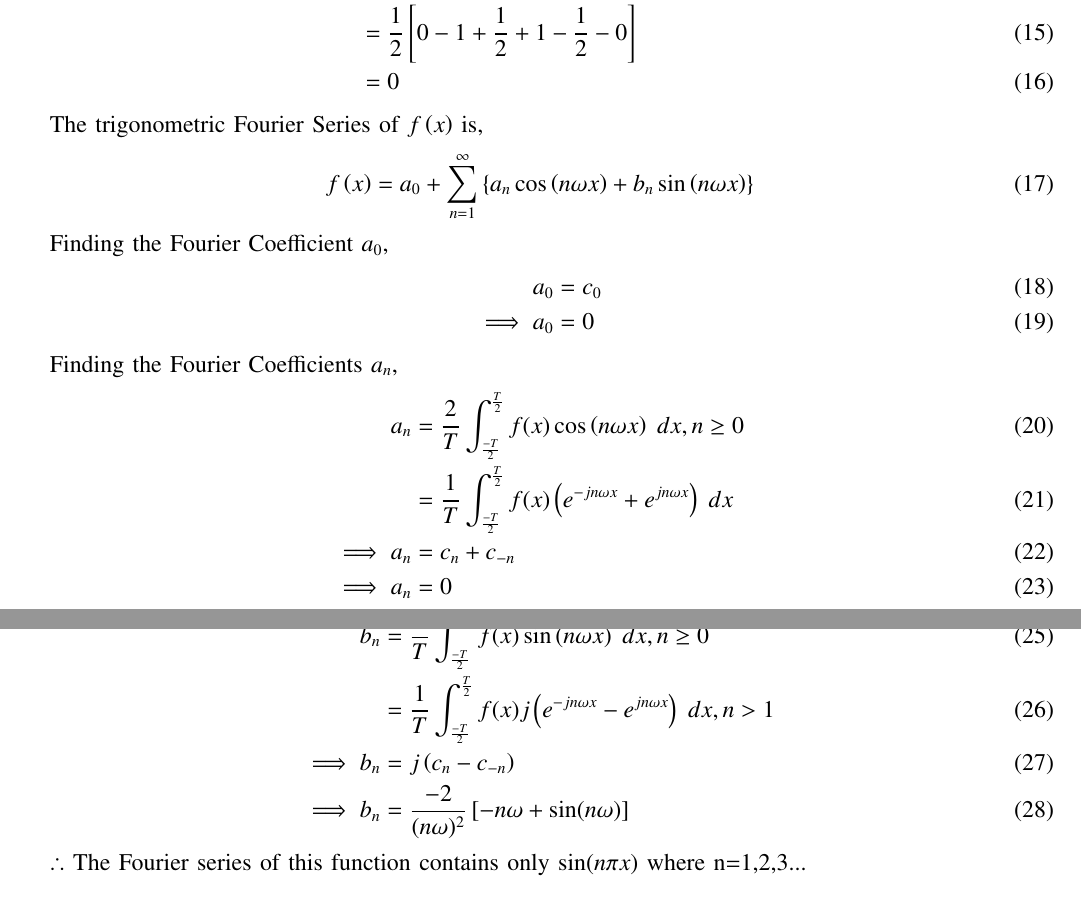
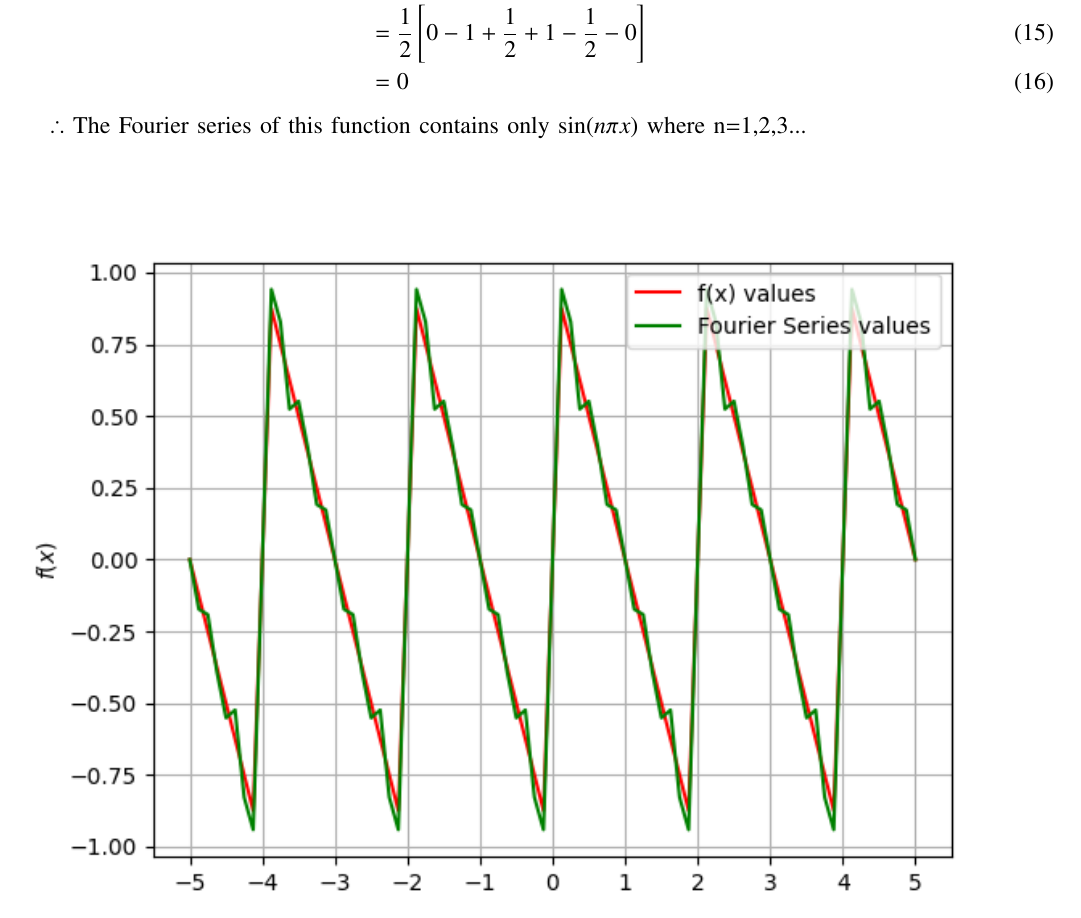
Before and after one commit to BATCHUISHITHA/EE-1205, a LaTeX paper (gate22.in.13/g13.tex): two parts of pages 2 and 3 of 3 before the commit and part of page 2 of 2 after it, the two joined at a grey line, cut so that both start at the same text. Compiled offline with pdfLaTeX.

Commit message:
Add files via upload

```diff
--- a/gate22.in.13/g13.tex
+++ b/gate22.in.13/g13.tex
@@ -172,29 +171,3 @@ c_{0} &= \frac{1}{2} \int_{-1}^{1} f(x) \, dx \\
-The trigonometric Fourier Series of $f\brak{x}$ is,
-\begin{align}
-    f\brak{x}=a_0+\sum_{n=1}^{\infty}\cbrak{a_n\cos\brak{n\omega x}+b_n\sin\brak{n\omega x}}
-\end{align}
-
-Finding the Fourier Coefficient $a_0$,
-\begin{align}
-    a_0&=c_0\\
-    \implies a_0&= 0
-\end{align}
-
-Finding the Fourier Coefficients $a_n$,
-\begin{align}
-    a_n&=\frac{2}{T}\int_{\frac{-T}{2}}^{\frac{T}{2}}f(x)\cos\brak{n\omega x}\;dx, n \geq 0 \\
-    &= \frac{1}{T}\int_{\frac{-T}{2}}^{\frac{T}{2}}f(x)\brak{e^{-jn\omega x}+e^{jn\omega x}} \; dx \\
- \implies a_n   &= c_{n} + c_{-n} \\
- \implies a_n&= 0 \\
-\end{align}
-
-Finding the Fourier Coefficients $b_n$,
-\begin{align}
-    b_n&=\frac{2}{T}\int_{\frac{-T}{2}}^{\frac{T}{2}}f(x)\sin\brak{n\omega x}\;dx, n \geq 0 \\
-    &= \frac{1}{T}\int_{\frac{-T}{2}}^{\frac{T}{2}}f(x)j\brak{e^{-jn\omega x}-e^{jn\omega x}} \; dx , n >1 \\
-   \implies b_n &= j\brak{c_{n} - c_{-n}} \\
-   \implies b_n&= \frac{-2}{(n\omega)^2}\sbrak{-n\omega +  \sin(n\omega)}
-\end{align}
 
  $\therefore$ The Fourier series of this function contains only $\sin(n\pi x)$ where n=1,2,3...
 
```
Also changed, not shown: gate22.in.13/tables/table.tex (+3 -5 lines), gate22.in.13/g13.pdf, gate22.in.13/g13.tex (9 more changed lines), 2 other files.
